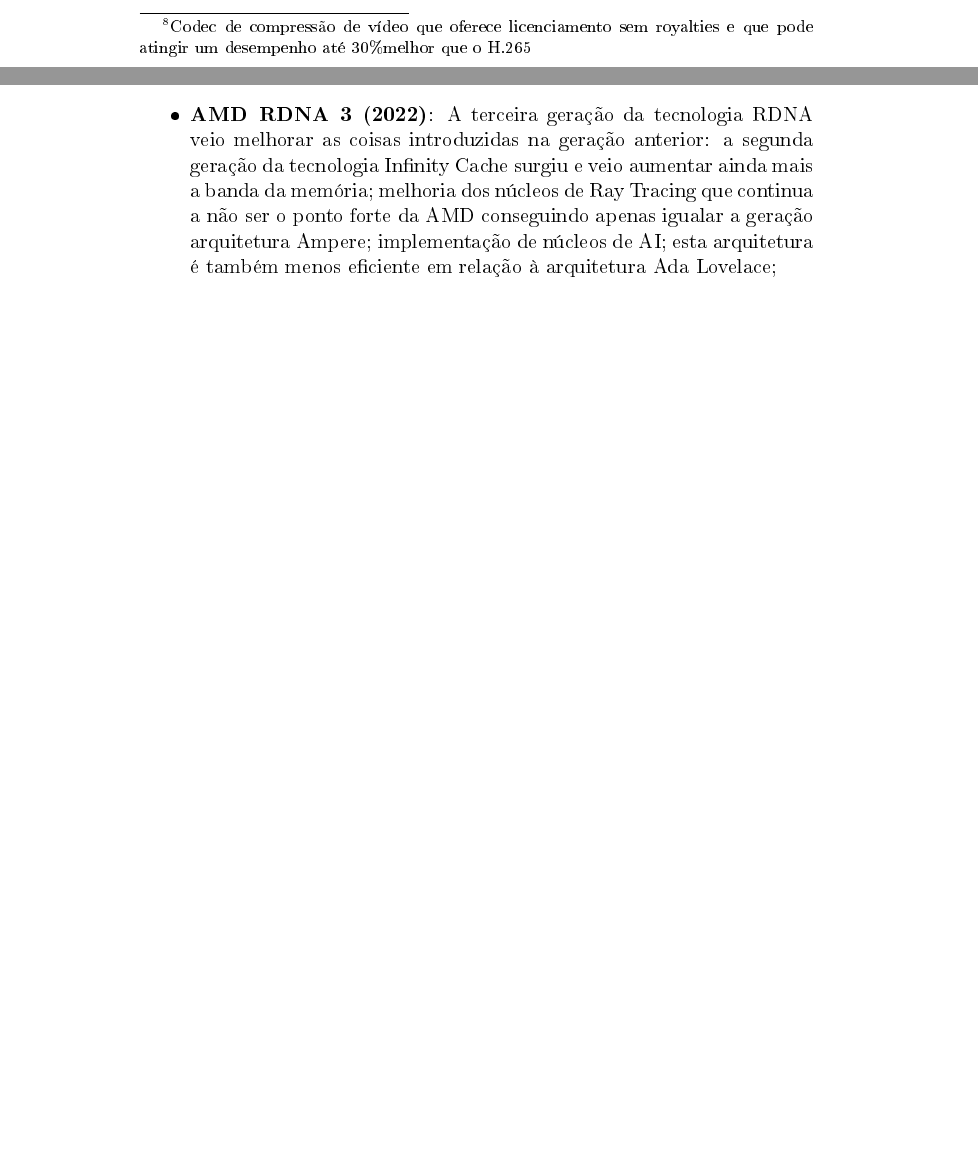
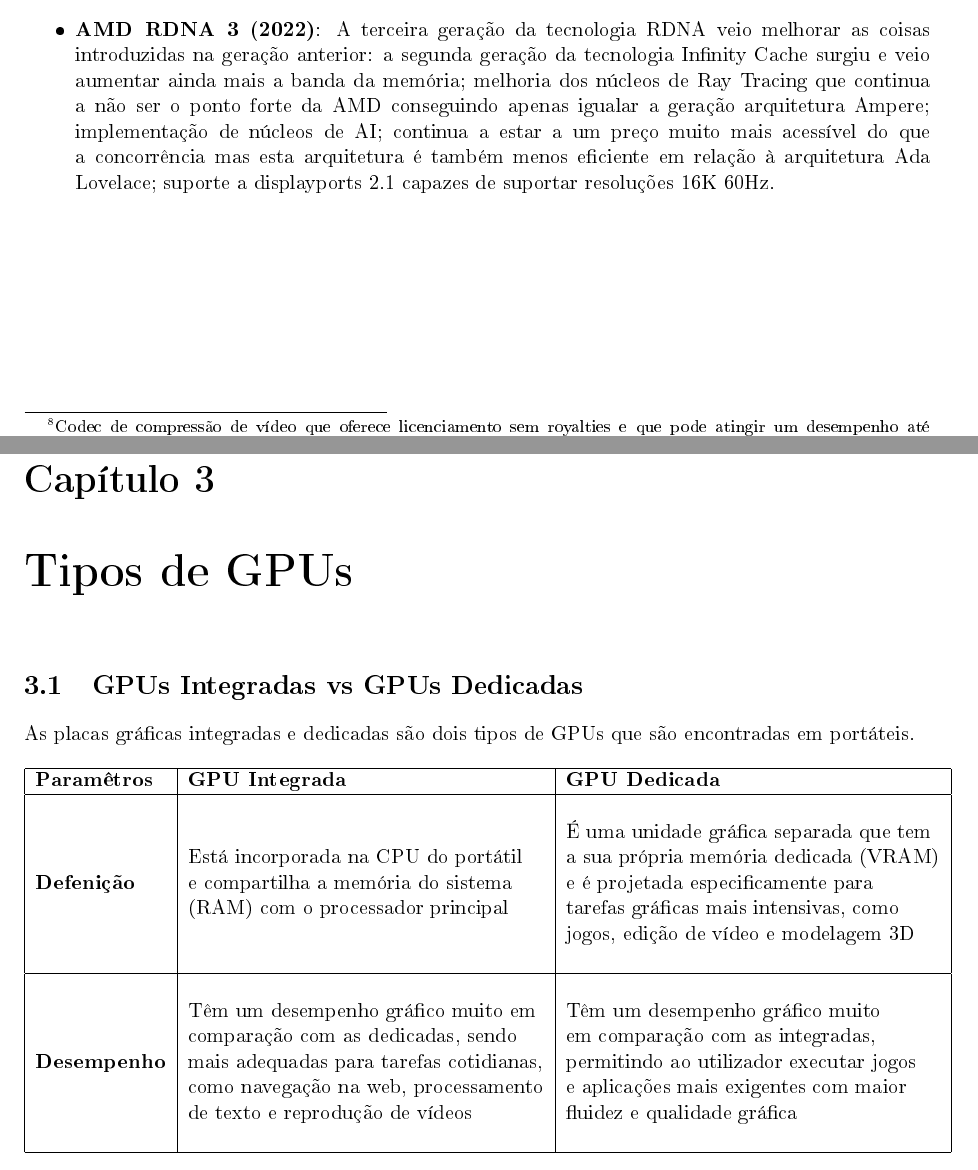
Before and after one commit to AfonsooSampaio/infor2023-ap-g3, a LaTeX document (mgp.tex): two parts of pages 10 and 11 of 11 before the commit and two parts of pages 9 and 10 of 10 after it, joined at a grey line, cut so that both start at the same text, the shorter picture padded with empty space. The pictures show the PDF file mgp.pdf that the author committed with the source.

Commit message:
new files

```diff
--- a/mgp.tex
+++ b/mgp.tex
@@ -56,19 +62,44 @@
 \begin{itemize}
  \item[•] \textbf{NVIDIA Maxwell (2014)}: A grande mudança começou aqui. As GPUS tornaram-se mais eficientes; houve melhorias de shaders\footnote{Programa de computador usado para fazer shading: a produção de níveis de cor apropriadas para uma imagem e produzir efeitos especiais ou pós-processamento de vídeo.}; foi a primeira a ter suporte total para DirectX\footnote{Conjunto de APIs que permite aos softwares dar instruções diretas para os componentes de hardware de áudio e de vídeo, melhorando assim o desempenho das aplicações na execução de recursos multimédia} 12; premitia o controlo total sobre a frequência e voltagem da GPU; o aparecimento do HEVC(H.265)\footnote{Formato de vídeo com alta eficiência de compressão para vídeos de alta resolução}, o que resultou em melhor qualidade de vídeo e menor uso da CPU; a primeira a ter suporte para G-SYNC\footnote{Tecnologia da Nvidia que elimina a "quebra" de quadros em jogos, presentes nos monitores gamer}, eliminando assim o tearing\footnote{Fenómeno que cria uma imagem destorcida}.
  \item[•] \textbf{NVIDIA Pascal (2016)}: É a arquitetura mais comum de todas, visto que possui uma boa eficiência energética juntamente com um desempenho sólido. Apesar de não ser das  arquiteturas mais recentes, continua a ter suporte para quase todas as tecnologias modernas lançadas hoje em dia, para além disso, podem ser compradas a preços acessíveis.
- \item[•] \textbf{NVIDIA Turing (2018)}: Usada nas graficas da série RTX20 onde se deu uma grande evolução: foram incluídos núcleos de Ray Tracing\footnote{Técnica avançada de renderização gráfica usada para simular o comportamento realista da luz em ambientes virtuais, como jogos, animações, filmes e aplicações de modelagem 3D.}, bem como núcleos de inteligência artificial; introdução da tecnologia DLSS\footnote{Tecnologia desenvolvida pela NVIDIA para melhorar o desempenho gráfico em jogos e aplicativos, ao mesmo tempo em que mantém ou até mesmo melhora a qualidade da imagem, utilizando a inteligência artificial para atingir estes mesmos objetivos.}(Deep Learning Super Sampling); uma maior perfomance e eficiência global bem como um aumento muito significativo do desempenho em RV; a primeira a ter suporte para DirectX 12 Ultimate; e a primeira a ter suporte para novas tecnologias de resolução, conseguindo suportar resoluções até 4K 144HZ.
+\pagebreak
+ \item[•] \textbf{NVIDIA Turing (2018)}: Usada nas graficas da série RTX20 onde se deu uma grande evolução: foram incluídos núcleos de Ray Tracing\footnote{Técnica avançada de renderização gráfica usada para simular o comportamento realista da luz em ambientes virtuais, como jogos, animações, filmes e aplicações de modelagem 3D.}, bem como núcleos de inteligência artificial; introdução da tecnologia DLSS\footnote{Tecnologia desenvolvida pela NVIDIA para melhorar o desempenho gráfico em jogos e aplicativos, ao mesmo tempo em que mantém ou até mesmo melhora a qualidade da imagem, utilizando a inteligência artificial para atingir estes mesmos objetivos.} (Deep Learning Super Sampling); uma maior perfomance e eficiência global bem como um aumento muito significativo do desempenho em RV; a primeira a ter suporte para DirectX 12 Ultimate; e a primeira a ter suporte para novas tecnologias de resolução, conseguindo suportar resoluções até 4K 144HZ.
 \pagebreak
  \item[•] \textbf{NVIDIA Ampere (2020)}: Usada nas gráficas da série RTX30 e nas séries para profissionais Quadro, que tinha as segintes vantagens: um desempenho muito superior em relação à geração anterior, tendo também uma maior efiçiência energética; uma grande melhoria nos núcleos de Ray Tracing tornando este método bastante fluido e responsivo; melhoria nos núcleos de inteligência artificial; a capacidade de executar computação de alto desempenho sendo capaz de fazer a análise de dados e computação de alto desempenho; suporte para resoluções de 8K 60HZ
- \item[•] \textbf{NVIDIA Ada Lovelace (2022)}: Usada nas gráficas da série RTX40 que trouxe: grandes aumentos no desempenho e na eficiência das GPUs; melhoria dos núcleos de Ray Tracing bem como nos núcleos de inteligência artificial; suporte para tecnologia DLSS 3; suporte para o codec AV1\footnote{Codec de compressão de vídeo que oferece licenciamento sem royalties e que pode atingir um desempenho até 30\%melhor que o H.265}
+ \item[•] \textbf{NVIDIA Ada Lovelace (2022)}: Usada nas gráficas da série RTX40 que trouxe: grandes aumentos no desempenho e na eficiência das GPUs; melhoria dos núcleos de Ray Tracing bem como nos núcleos de inteligência artificial; suporte para tecnologia DLSS 3; suporte para o codec AV1\footnote{Codec de compressão de vídeo que oferece licenciamento sem royalties e que pode atingir um desempenho até 30\%melhor que o H.265}.
 \end{itemize}
 \subsection{Arquiteturas da AMD}
 Do outro lado da concorrência temos a AMD que ao longo dos anos também lançou arquiteturas bastante diferentes e com um desempenho escalar, apesar de andar sempre atrás dos calcanhares da NVIDIA não criando, assim, muita tecnologia nova e que as destinguisse das da NVIDIA. Aqui seguem as mais conhecidas e que têm uma rivalidade direta com as mencionadas da NVIDIA:
 \begin{itemize}
  \item[•] \textbf{AMD Vega (2017)}: Uma arquitetura com características muito semelhantes às da NVIDIA Pascal tendo a vantagem de esta se encontrar a um preço mais acessível e oferecer um desempenho similar; usa a tecnologia HBM2 que tem uma largura de banda de memória muito superior ao tipo GDDR5 e GDDR5X encontrado em placas NVIDIA.
   \item[•] \textbf{AMD RDNA(2019)}: A AMD quase conseguiu igualar a NVIDIA nesta geração em GPUs a preços mais acessíveis; continuavam a ter uma largura de banda de memória maior mas em contrapartida estas ainda não possuiam núcleos de Ray Tracing nem núcleos de inteligência artificial como a NVIDIA além do que tinham uma melhor eficiência energética.
-\pagebreak
   \item[•] \textbf{AMD RDNA 2 (2020)}: A segunda geração da RDNA trouxe algumas melhorias bastante consideráveis em relação à geração anterior: o aparecimento da tecnologia Infinity Cache\footnote{Tecnologia que permite que a GPU acesse dados frequentemente utilizados mais rapidamente tornando-a assim mais eficiente} que foi e continua a ser um dos grandes pontos fortes da AMD; o aparecimento de núcleos de Ray Tracing mas que infelizmente não conseguem sequer superar os da primeira geração da NVIDIA para além de que continuam a não possuir núcleos de inteligência artificial; a banda de memória continua a ser maior no lado da AMD; e continuam a ter um preço bem mais acessível do que as da NVIDIA e também são mais eficientes, no geral.
  \item[•] \textbf{AMD RDNA 3 (2022)}: A terceira geração da tecnologia RDNA veio melhorar as coisas introduzidas na geração anterior: a segunda geração da tecnologia Infinity Cache surgiu e veio aumentar ainda mais a banda da memória; melhoria dos núcleos de Ray Tracing que continua a não ser o ponto forte da AMD conseguindo apenas igualar a geração arquitetura Ampere; implementação de núcleos de AI; continua a estar a um preço muito mais acessível do que a concorrência mas esta arquitetura é também menos eficiente em relação à arquitetura Ada Lovelace; suporte a displayports 2.1 capazes de suportar resoluções 16K 60Hz.
 \end{itemize}
 
+\chapter{Tipos de GPUs}
+\section{GPUs Integradas vs GPUs Dedicadas}
+As placas gráficas integradas e dedicadas são dois tipos de GPUs que são encontradas em portáteis.
+\\\\
+\begin{tabular}{|l|l|l|}
+%
+\hline
+	     \textbf{Paramêtros} &\textbf{GPU Integrada}&\textbf{GPU Dedicada} \\ \hline
+&&\\
+& & É uma unidade gráfica separada que tem\\
+&Está incorporada na CPU do portátil& a sua própria memória dedicada (VRAM)\\
+\textbf{Defenição} &e compartilha a memória do sistema& e é projetada especificamente para\\
+& (RAM) com o processador principal& tarefas gráficas mais intensivas, como\\
+&& jogos, edição de vídeo e modelagem 3D\\
+&&\\ \hline
+&&\\
+&Têm um desempenho gráfico muito em&Têm um desempenho gráfico muito\\
+&comparação com as dedicadas, sendo&em comparação com as integradas,\\
+\textbf{Desempenho}&mais adequadas para tarefas cotidianas,& permitindo ao utilizador executar jogos\\
+&como navegação na web, processamento& e aplicações mais exigentes com maior\\
+&de texto e reprodução de vídeos& fluidez e qualidade gráfica\\
+&&\\ \hline
+%
+\end{tabular}
+
 \end{document}
```
Also changed, not shown: mgp.pdf, mgp.tex (8 more changed lines), 2 other files.
